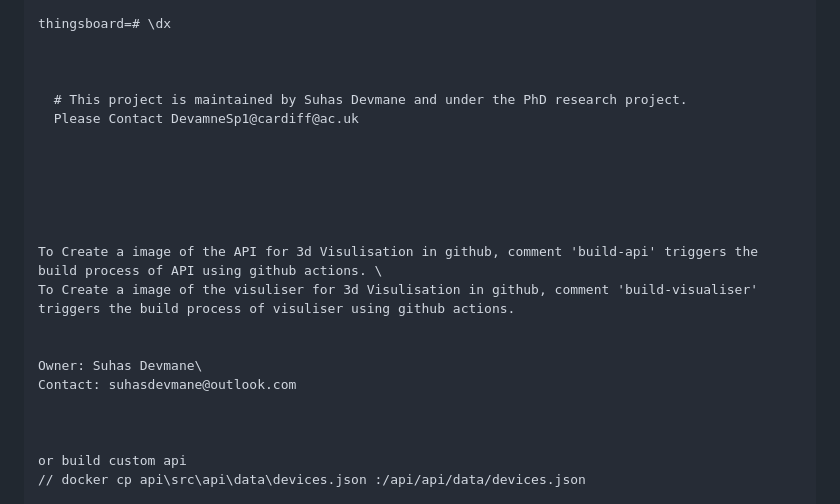
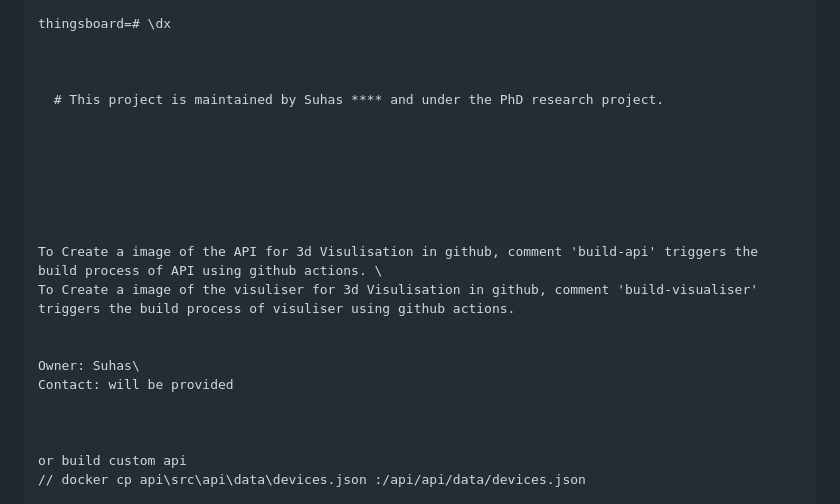
Before and after one commit to suhasdevmane/abacws-chatbot, a Markdown page: README.md, the part around the change. Drawn GitHub-style.

```diff
--- a/README.md
+++ b/README.md
@@ -505,8 +505,8 @@ thingsboard=# \dx
 
 
 
-  # This project is maintained by Suhas Devmane and under the PhD research project.
-  Please Contact DevamneSp1@cardiff@ac.uk
+  # This project is maintained by Suhas **** and under the PhD research project.
+
 
 
 
@@ -517,8 +517,8 @@ To Create a image of the API for 3d Visulisation in github, comment 'build-api'
 To Create a image of the visuliser for 3d Visulisation in github, comment 'build-visualiser' triggers the build process of visuliser using github actions.
 
 
-Owner: Suhas Devmane\
-Contact: suhasdevmane@outlook.com
+Owner: Suhas\
+Contact: will be provided
 
 
 
```
